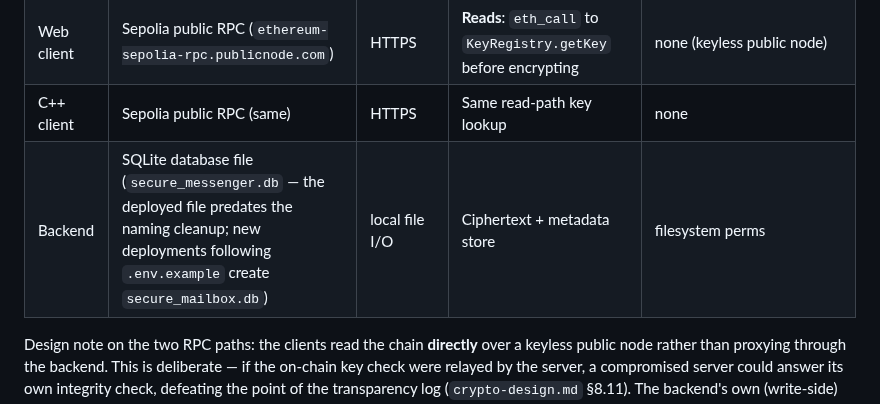
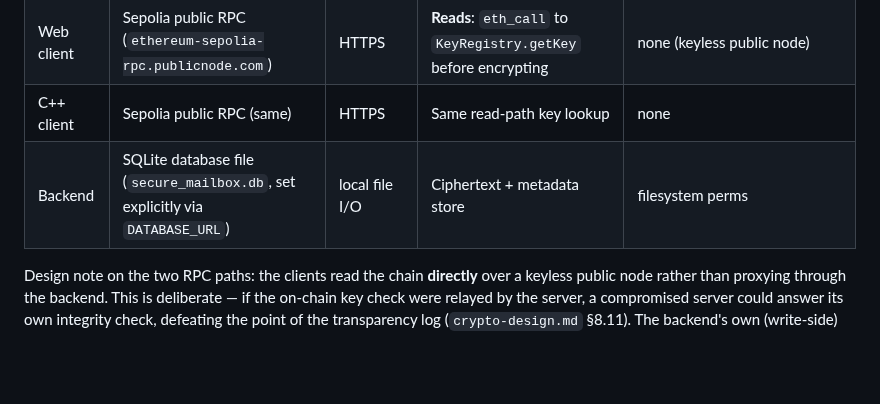
Before and after one commit to mahdi-m10/secure-mailbox, a Markdown page: docs/network-architecture.md, the part around the change. Drawn GitHub-style; blank space fills up the shorter version.

Commit message:
network-architecture.md: production database is now secure_mailbox.db
The deployment is being renamed to match the template: DATABASE_URL is
set explicitly in the VM's .env to sqlite:///./secure_mailbox.db and the
old secure_messenger.db file is retired. The table row no longer needs
the parenthetical about the deployed file predating the naming cleanup,
and now records that the path is set explicitly rather than coming from
backend/database.py's fallback default.

Note this describes the intended end state: the doc lands before the VM
change is applied, so it is briefly ahead of the running system until
the rename is carried out.

```diff
--- a/docs/network-architecture.md
+++ b/docs/network-architecture.md
@@ -70,7 +70,7 @@ Set in `backend/main.py`:
 | Backend | Ethereum Sepolia RPC (`SEPOLIA_RPC_URL`) | HTTPS | **Writes**: register/rotate keys, post receipts, anchor digests | `DEPLOYER_PRIVATE_KEY` (registrar/server wallet) — env only, never committed |
 | Web client | Sepolia public RPC (`ethereum-sepolia-rpc.publicnode.com`) | HTTPS | **Reads**: `eth_call` to `KeyRegistry.getKey` before encrypting | none (keyless public node) |
 | C++ client | Sepolia public RPC (same) | HTTPS | Same read-path key lookup | none |
-| Backend | SQLite database file (`secure_messenger.db` — the deployed file predates the naming cleanup; new deployments following `.env.example` create `secure_mailbox.db`) | local file I/O | Ciphertext + metadata store | filesystem perms |
+| Backend | SQLite database file (`secure_mailbox.db`, set explicitly via `DATABASE_URL`) | local file I/O | Ciphertext + metadata store | filesystem perms |
 
 Design note on the two RPC paths: the clients read the chain **directly**
 over a keyless public node rather than proxying through the backend. This is
```
